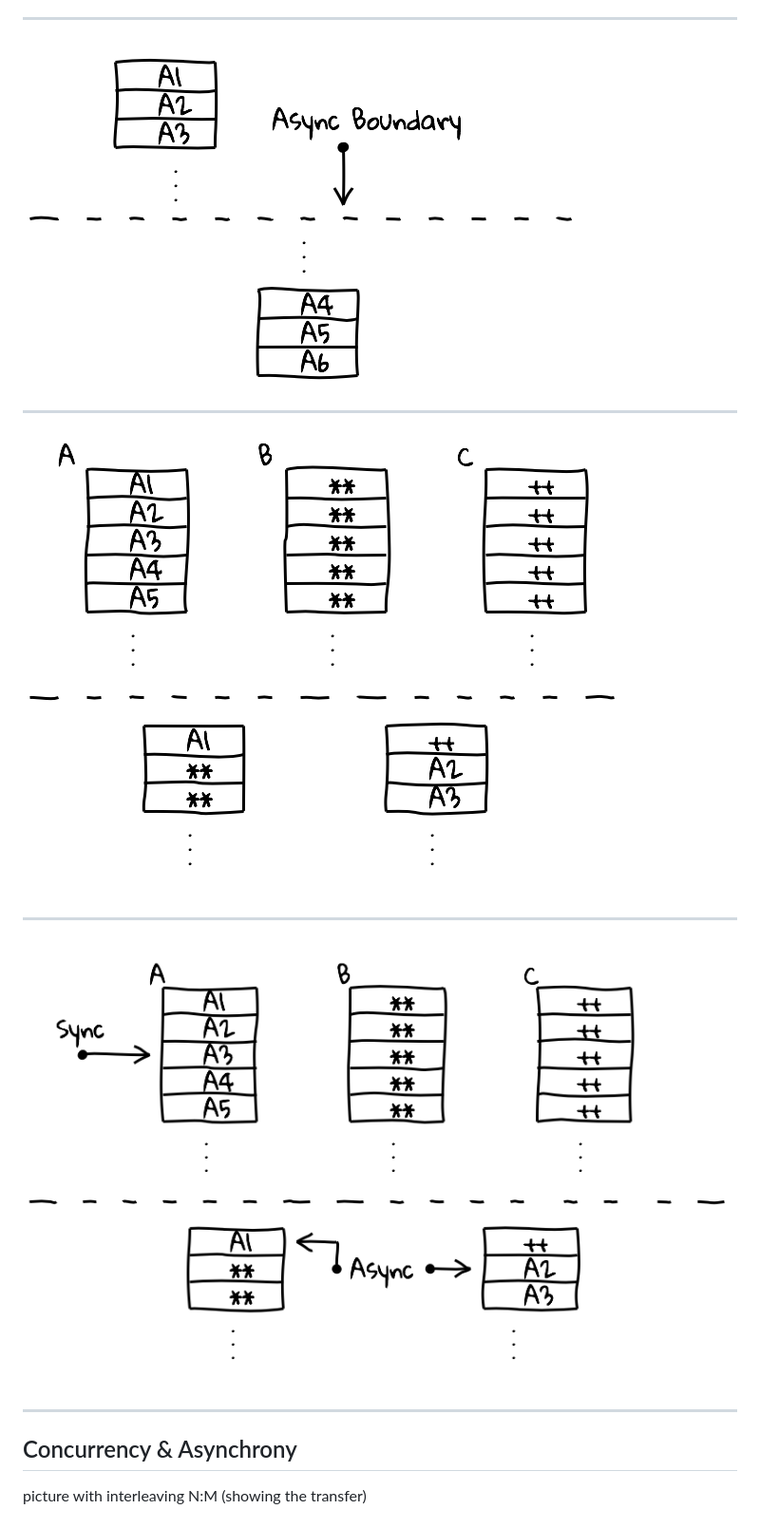
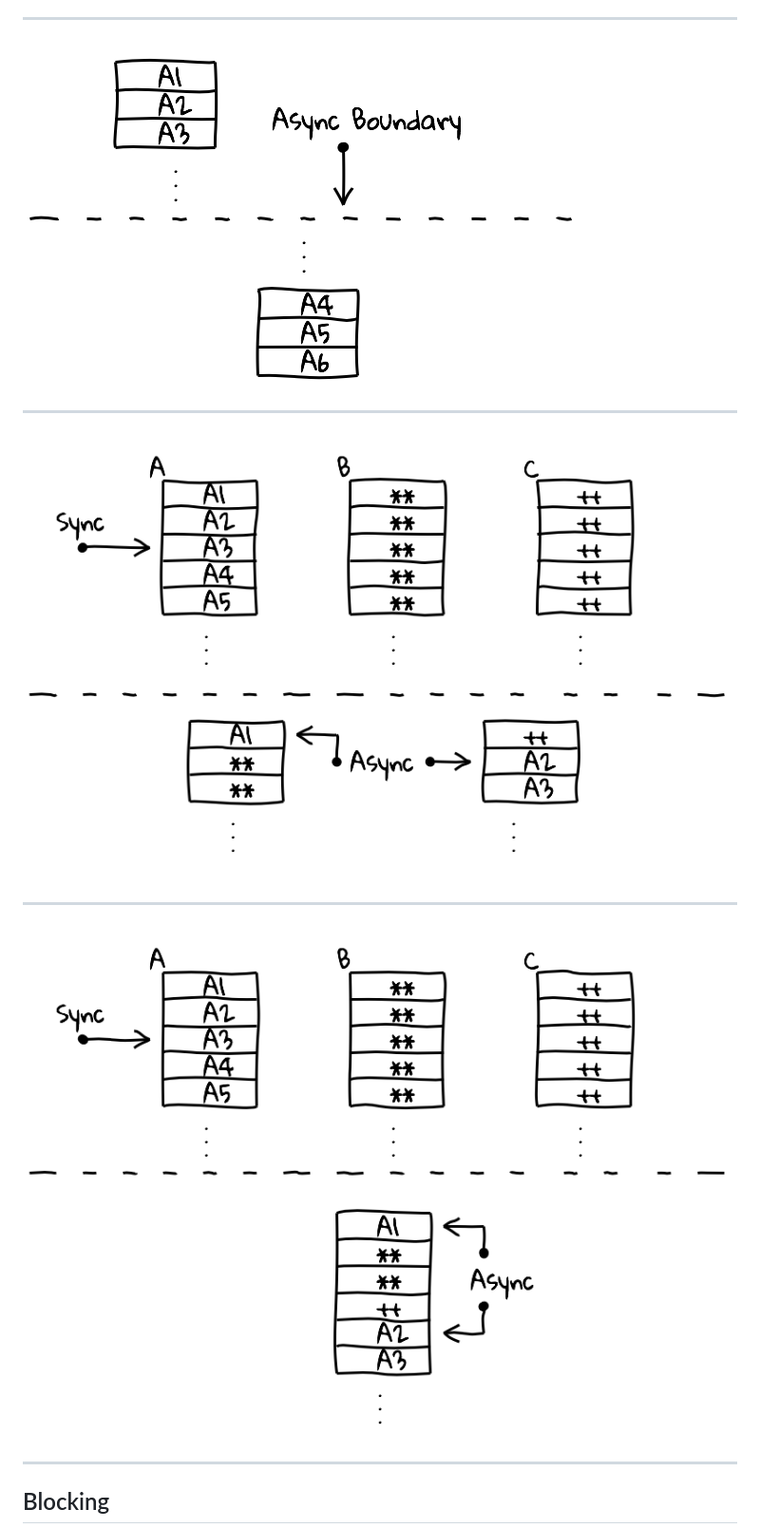
Before and after one commit to SystemFw/Scala-World-2019, a Markdown page: fibers.md, the part around the change printed below. Shown: that part at 95% size. Rendered like a GitHub page; pictures changed too: img/async-threads.png, img/async-threads2.png.

```diff
--- a/fibers.md
+++ b/fibers.md
@@ -224,7 +221,7 @@ A logical thread offers a **synchronous** interface to an
 
 ----
 
-![](img/async1.png)
+![](img/async.png)
 
 ----
 
@@ -235,7 +232,6 @@ A logical thread offers a **synchronous** interface to an
 ![](img/async-threads2.png)
 
 ----
-## Concurrency & Asynchrony
 
-picture with interleaving N:M (showing the transfer)
+## Blocking
 
```
Also changed, not shown: other parts of fibers.md (+12 -10 lines), img/async.png (renamed from img/async1.png), 1 other file.
